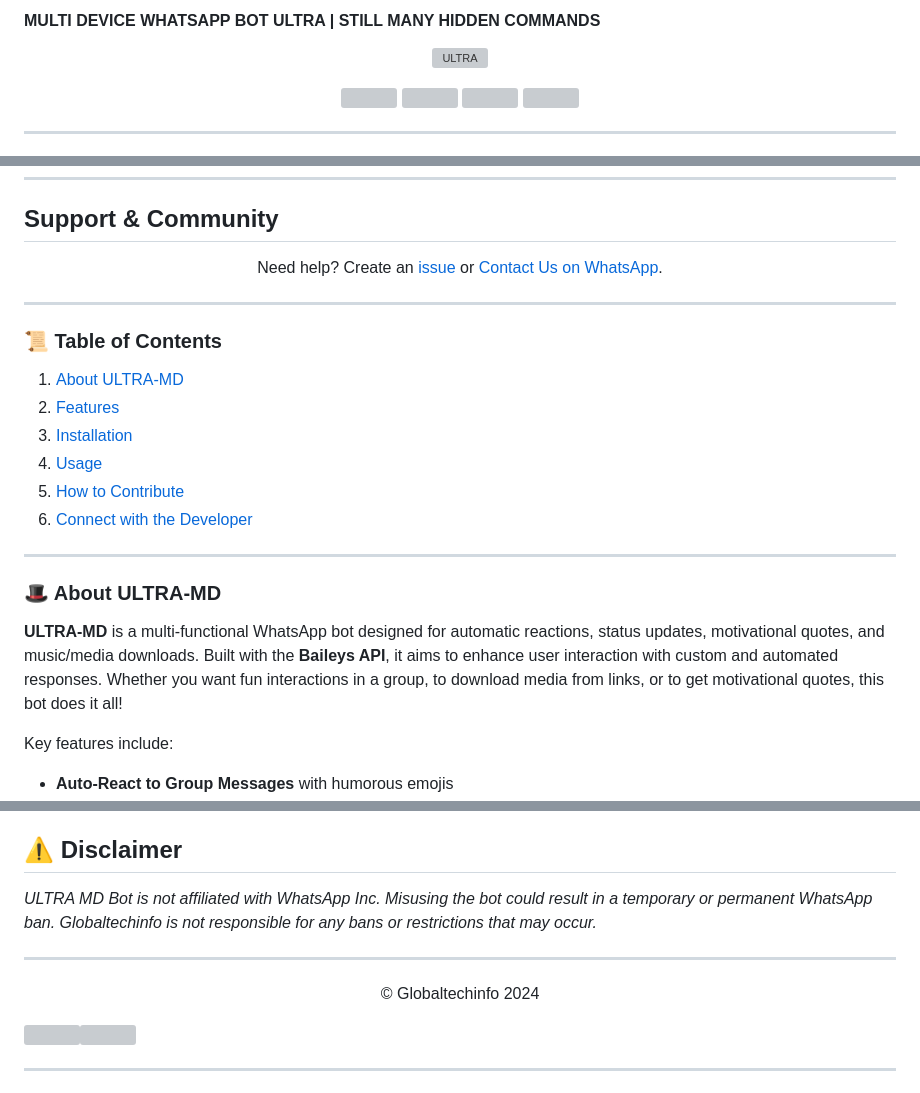
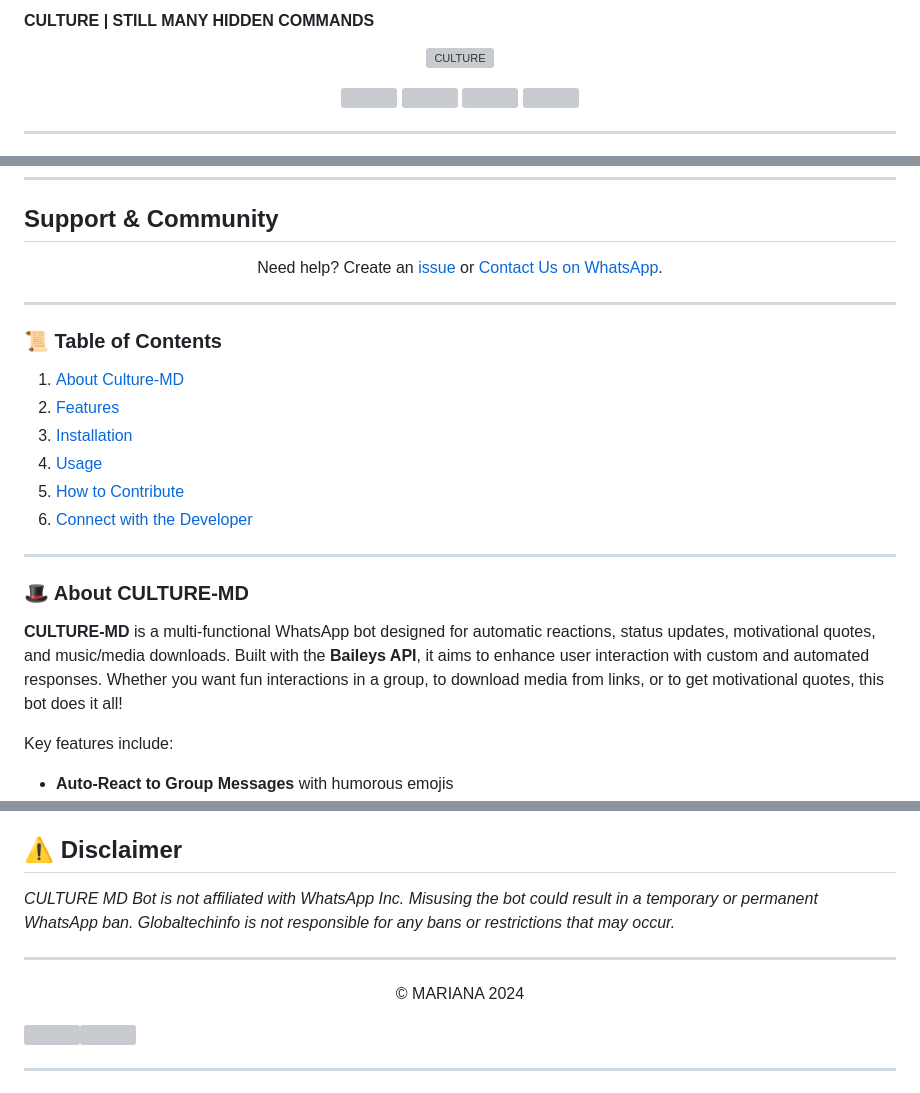
Before and after one commit to Marianavivi/CULTURE-MD, a Markdown page: README.md, 3 parts joined by grey strips. Rendered like a GitHub page; grey boxes are pictures that could not be loaded.

```diff
--- a/README.md
+++ b/README.md
@@ -1,9 +1,9 @@
 
-#### MULTI DEVICE WHATSAPP BOT ULTRA | STILL MANY HIDDEN COMMANDS
+#### CULTURE | STILL MANY HIDDEN COMMANDS
 
 <p align="center">
   <a href="https://youtu.be/nE4v4KWBfAU">
-    <img alt="ULTRA" src="https://files.catbox.moe/y1hq7c.jpg">
+    <img alt="CULTURE" src="https://files.catbox.moe/y1hq7c.jpg">
   </a>
 </p>
 <p align="center">
@@ -154,17 +146,17 @@ To set up the ULTRA-MD quickly, follow our detailed tutorial on YouTube:
 ---
 
 ### 📜 Table of Contents
-1. [About ULTRA-MD](#-about-ultra-md)
-2. [Features](#-features)
-3. [Installation](#-installation)
-4. [Usage](#-usage)
-5. [How to Contribute](#-how-to-contribute)
-6. [Connect with the Developer](#-connect-with-the-developer)
+1. [About Culture-MD](#-about-culture-md)
+3. [Features](#-features)
+4. [Installation](#-installation)
+5. [Usage](#-usage)
+6. [How to Contribute](#-how-to-contribute)
+7. [Connect with the Developer](#-connect-with-the-developer)
 
 ---
 
-### 🎩 About ULTRA-MD
-**ULTRA-MD** is a multi-functional WhatsApp bot designed for automatic reactions, status updates, motivational quotes, and music/media downloads. Built with the **Baileys API**, it aims to enhance user interaction with custom and automated responses. Whether you want fun interactions in a group, to download media from links, or to get motivational quotes, this bot does it all!
+### 🎩 About CULTURE-MD
+**CULTURE-MD** is a multi-functional WhatsApp bot designed for automatic reactions, status updates, motivational quotes, and music/media downloads. Built with the **Baileys API**, it aims to enhance user interaction with custom and automated responses. Whether you want fun interactions in a group, to download media from links, or to get motivational quotes, this bot does it all!
 
 Key features include:
 - **Auto-React to Group Messages** with humorous emojis
@@ -295,11 +287,11 @@ This project is licensed under the [Apache-2.0 license](LICENSE) - see the LICEN
 
 ## ⚠️ Disclaimer
 
-*ULTRA MD Bot is not affiliated with WhatsApp Inc. Misusing the bot could result in a temporary or permanent WhatsApp ban. Globaltechinfo is not responsible for any bans or restrictions that may occur.*
+*CULTURE MD Bot is not affiliated with WhatsApp Inc. Misusing the bot could result in a temporary or permanent WhatsApp ban. Globaltechinfo is not responsible for any bans or restrictions that may occur.*
 
 ---
 
-<p align="center">© Globaltechinfo 2024</p>
+<p align="center">© MARIANA 2024</p>
 
 
 
```
Also changed, not shown: other parts of README.md (+20 -28 lines).
